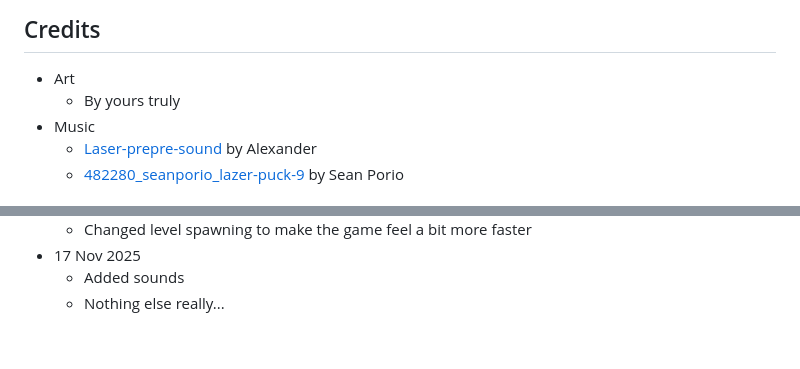
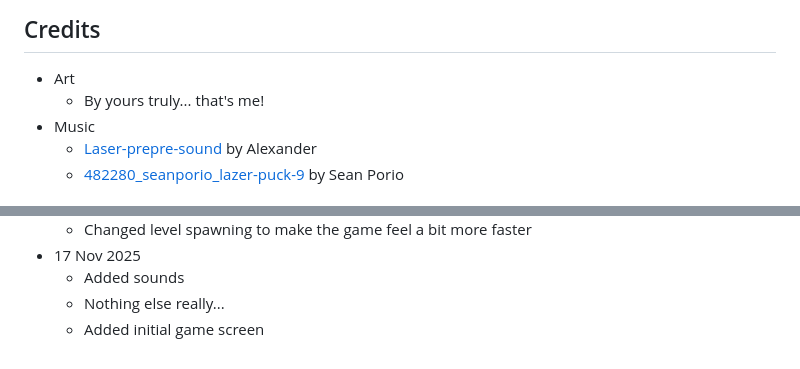
Before and after one commit to ChefYeshpal/webapp-solaris, a Markdown page: README.md, 2 parts joined by grey strips. Drawn GitHub-style.

```diff
--- a/README.md
+++ b/README.md
@@ -13,7 +13,7 @@ Just the classic space invader game, why so? because the other option was to mak
 
 ## Credits
 - Art
-    - By yours truly
+    - By yours truly... that's me!
 - Music
     - [Laser-prepre-sound](https://orangefreesounds.com/laser-pew-sound-effect/) by Alexander
     - [482280_seanporio_lazer-puck-9](https://freesound.org/people/SeanPorio/sounds/482280/) by Sean Porio
@@ -92,3 +92,4 @@ Just the classic space invader game, why so? because the other option was to mak
 - 17 Nov 2025
     - Added sounds
     - Nothing else really...
+    - Added initial game screen
```
